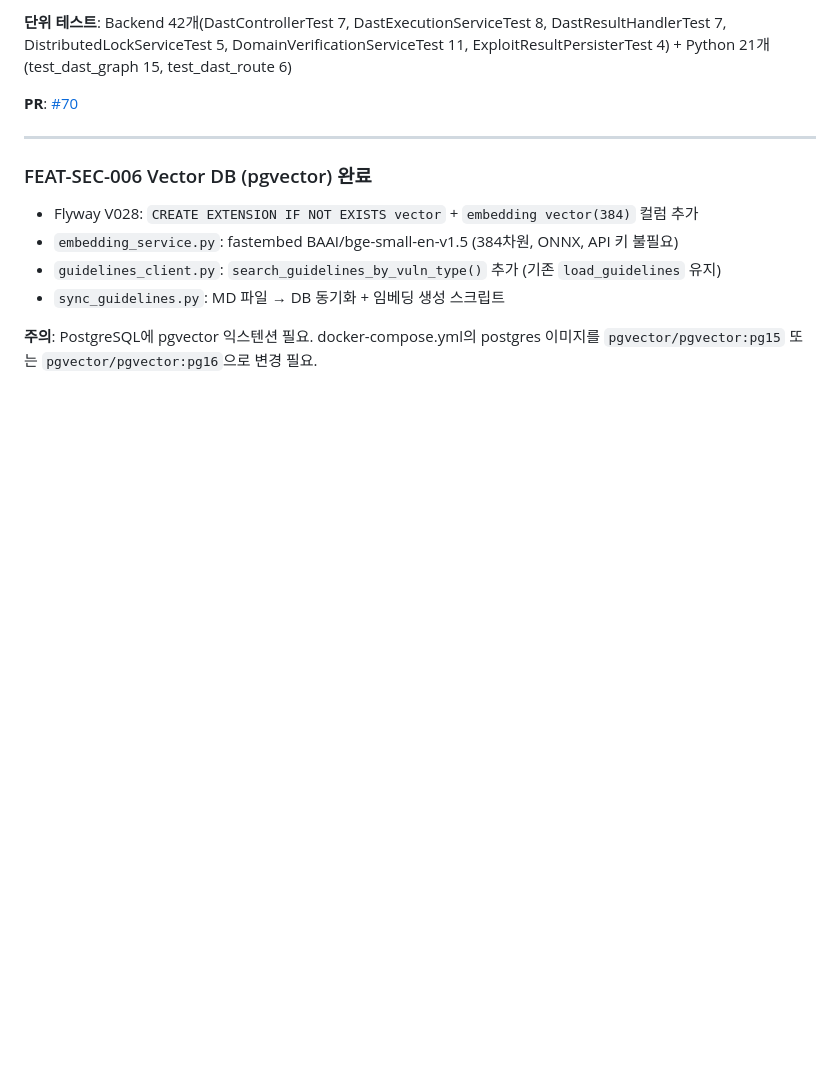
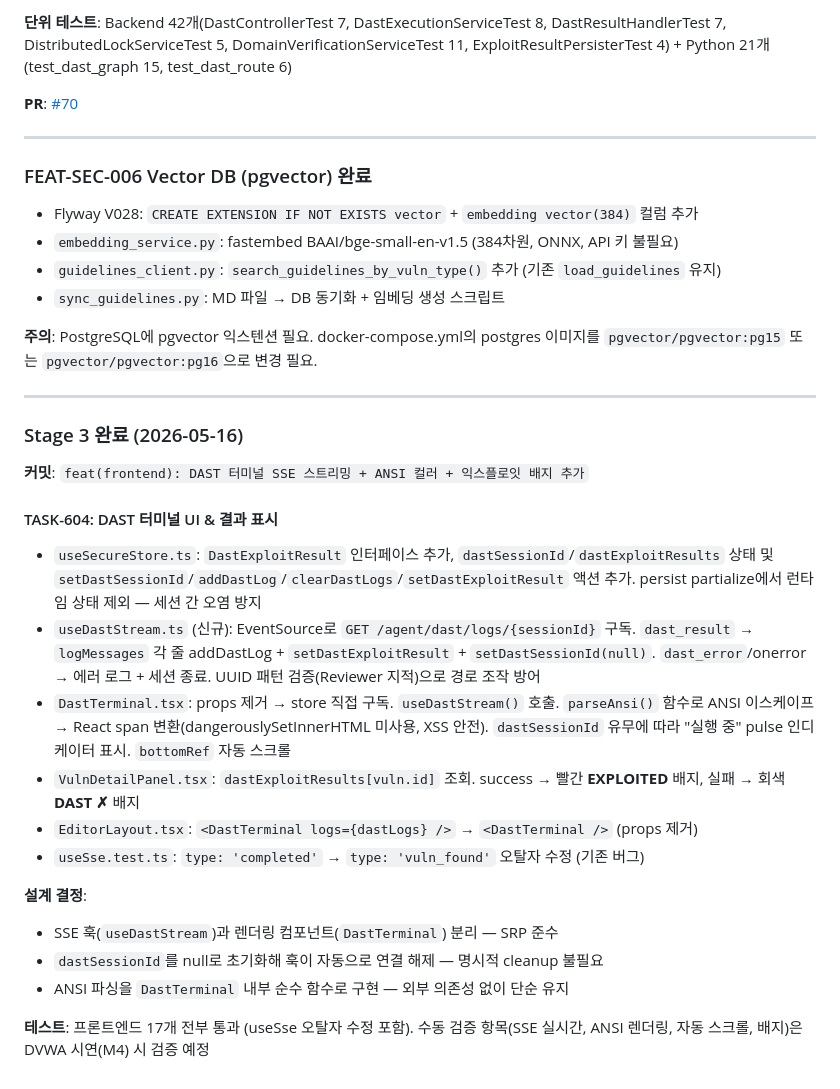
Before and after one commit to ttogle918/secureai-editor, a Markdown page: docs/sprints/sprint-6.md, the part around the change. Drawn GitHub-style; blank space fills up the shorter version.

Commit message:
docs: 2026-05-16 세션 로그 업데이트 (Stage 3 완료 기록)
Co-Authored-By: Claude Sonnet 4.6 <noreply@anthropic.com>

```diff
--- a/docs/sprints/sprint-6.md
+++ b/docs/sprints/sprint-6.md
@@ -188,3 +188,25 @@ Stage 3 (순차)
 
 **주의**: PostgreSQL에 pgvector 익스텐션 필요.
 docker-compose.yml의 postgres 이미지를 `pgvector/pgvector:pg15` 또는 `pgvector/pgvector:pg16`으로 변경 필요.
+
+---
+
+### Stage 3 완료 (2026-05-16)
+
+**커밋**: `feat(frontend): DAST 터미널 SSE 스트리밍 + ANSI 컬러 + 익스플로잇 배지 추가`
+
+#### TASK-604: DAST 터미널 UI & 결과 표시
+
+- `useSecureStore.ts`: `DastExploitResult` 인터페이스 추가, `dastSessionId`/`dastExploitResults` 상태 및 `setDastSessionId`/`addDastLog`/`clearDastLogs`/`setDastExploitResult` 액션 추가. persist partialize에서 런타임 상태 제외 — 세션 간 오염 방지
+- `useDastStream.ts` (신규): EventSource로 `GET /agent/dast/logs/{sessionId}` 구독. `dast_result` → `logMessages` 각 줄 addDastLog + `setDastExploitResult` + `setDastSessionId(null)`. `dast_error`/onerror → 에러 로그 + 세션 종료. UUID 패턴 검증(Reviewer 지적)으로 경로 조작 방어
+- `DastTerminal.tsx`: props 제거 → store 직접 구독. `useDastStream()` 호출. `parseAnsi()` 함수로 ANSI 이스케이프 → React span 변환(dangerouslySetInnerHTML 미사용, XSS 안전). `dastSessionId` 유무에 따라 "실행 중" pulse 인디케이터 표시. `bottomRef` 자동 스크롤
+- `VulnDetailPanel.tsx`: `dastExploitResults[vuln.id]` 조회. success → 빨간 **EXPLOITED** 배지, 실패 → 회색 **DAST ✗** 배지
+- `EditorLayout.tsx`: `<DastTerminal logs={dastLogs} />` → `<DastTerminal />` (props 제거)
+- `useSse.test.ts`: `type: 'completed'` → `type: 'vuln_found'` 오탈자 수정 (기존 버그)
+
+**설계 결정**:
+- SSE 훅(`useDastStream`)과 렌더링 컴포넌트(`DastTerminal`) 분리 — SRP 준수
+- `dastSessionId`를 null로 초기화해 훅이 자동으로 연결 해제 — 명시적 cleanup 불필요
+- ANSI 파싱을 `DastTerminal` 내부 순수 함수로 구현 — 외부 의존성 없이 단순 유지
+
+**테스트**: 프론트엔드 17개 전부 통과 (useSse 오탈자 수정 포함). 수동 검증 항목(SSE 실시간, ANSI 렌더링, 자동 스크롤, 배지)은 DVWA 시연(M4) 시 검증 예정
```
Also changed, not shown: docs/session_log/2026-05-16_session-summary.md (+38 -12 lines).
